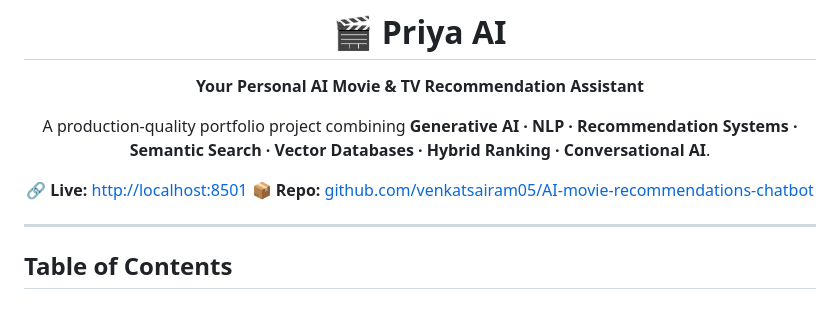
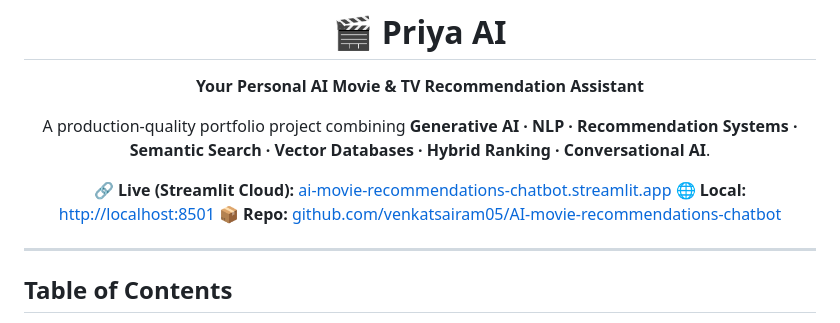
Before and after one commit to venkatsairam05/ai-student-emotion-detection-project-agent, a Markdown page: README.md, the part around the change. Rendered like a GitHub page.

Commit message:
Add public Streamlit Cloud link to README

```diff
--- a/README.md
+++ b/README.md
@@ -6,7 +6,8 @@
 
 A production-quality portfolio project combining **Generative AI · NLP · Recommendation Systems · Semantic Search · Vector Databases · Hybrid Ranking · Conversational AI**.
 
-**🔗 Live:** [http://localhost:8501](http://localhost:8501)
+**🔗 Live (Streamlit Cloud):** [ai-movie-recommendations-chatbot.streamlit.app](https://ai-movie-recommendations-chatbot-9geycr4auigwil63d8flfb.streamlit.app/)
+**🌐 Local:** [http://localhost:8501](http://localhost:8501)
 **📦 Repo:** [github.com/venkatsairam05/AI-movie-recommendations-chatbot](https://github.com/venkatsairam05/AI-movie-recommendations-chatbot)
 
 </div>
```
